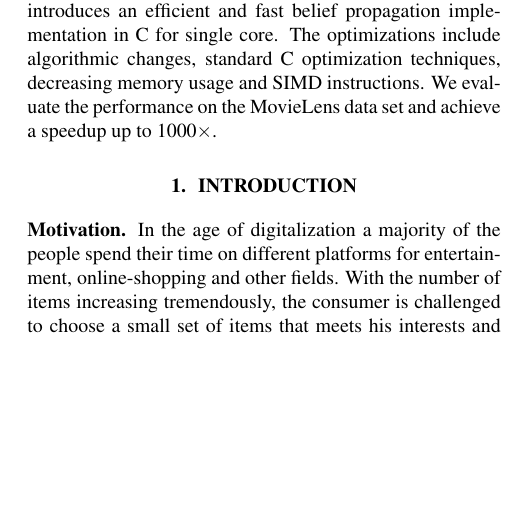
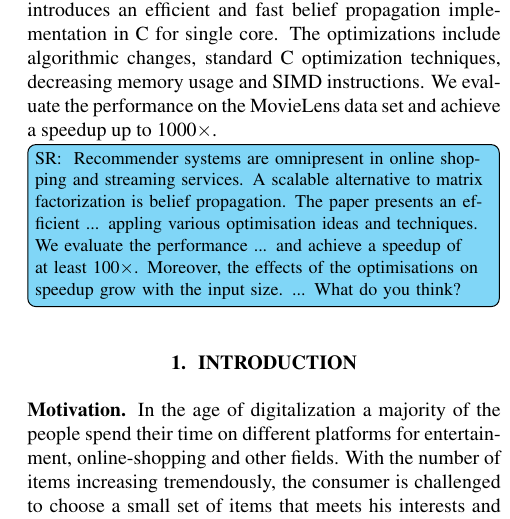
Before and after one commit to trinhhe/ASL, a LaTeX paper (report/report.tex): part of one column of page 1 of 10, cut so that both start at the same text, the shorter picture padded with empty space. Compiled offline with pdfLaTeX.

Commit message:
abstract: alternative proposal

```diff
--- a/report/report.tex
+++ b/report/report.tex
@@ -65,6 +65,14 @@ self-contained and readable for a person in the general area. You
 	\end{comment}
 
 The Belief Propagation algorithm has found application in the design of recommender systems. It is of importance for e-commerce and consumers that the underlying algorithm achieves the best possible performance. This paper introduces an efficient and fast belief propagation implementation in C for single core. The optimizations include algorithmic changes, standard C optimization techniques, decreasing memory usage and SIMD instructions. We evaluate the performance on the MovieLens data set and achieve a speedup up to 1000$\times$.
+\srinline{
+	Recommender systems are omnipresent in online shopping and streaming services.
+	A scalable alternative to matrix factorization is belief propagation.
+    The paper presents an efficient ... appling various optimisation ideas and techniques.
+	We evaluate the performance ... and achieve a speedup of at least 100$\times$. Moreover, the effects of the optimisations on speedup grow with the input size.
+	...
+	What do you think?
+}
 \end{abstract}
 
 \section{Introduction}\label{sec:intro}
```
